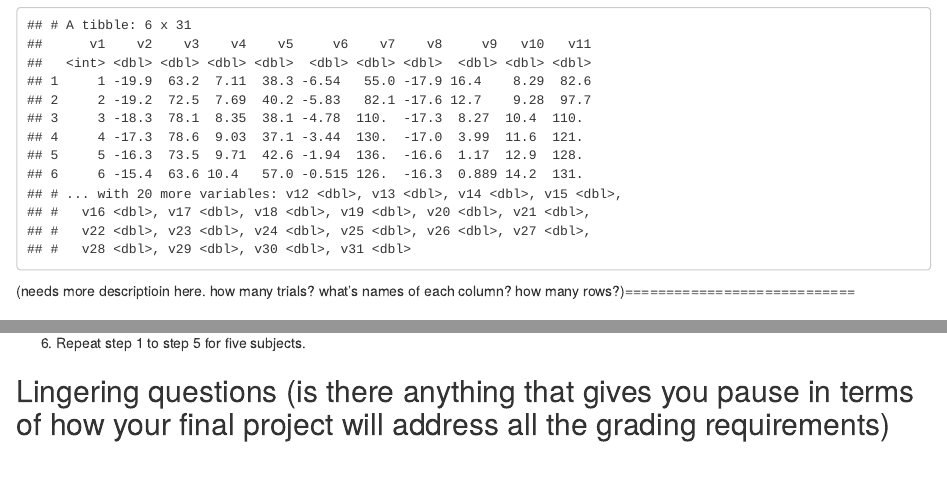
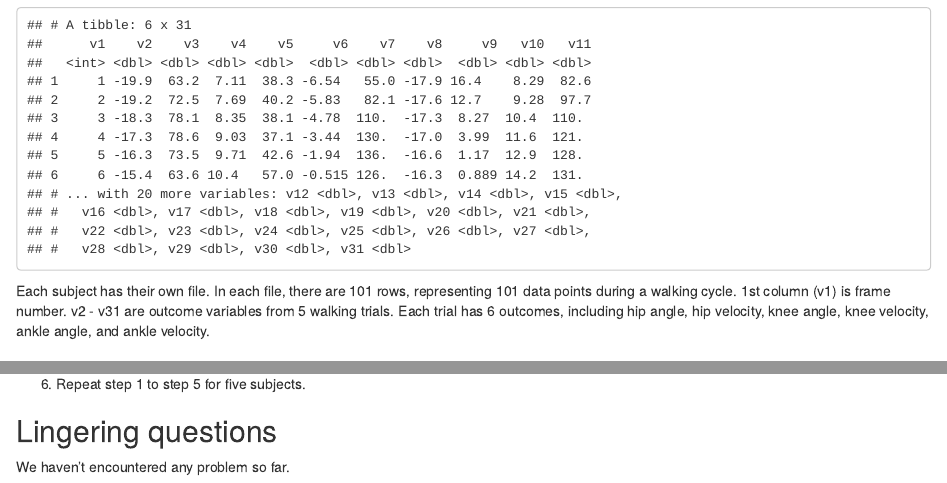
Before and after one commit to teresashchen/crpdp, an R Markdown document (outline.Rmd): the page in a window 1100 px wide, from 810 px down before the commit and from 840 px down after it, so that both start at the same text, and a second part further down, joined at a grey line. The pictures show the output file outline.html that the author committed with the source, opened offline.

Commit message:
add data description

````diff
--- a/outline.Rmd
+++ b/outline.Rmd
@@ -46,7 +46,9 @@ df <- import(here::here("data", "F01pre_single_kinematic.txt"),
 head(df)
 ```
 
-(needs more descriptioin here. how many trials? what's names of each column? how many rows?)============================
+
+Each subject has their own file. In each file, there are 101 rows, representing 101 data points during a walking cycle. 1st column (v1) is frame number. v2 - v31 are outcome variables from 5 walking trials. Each trial has 6 outcomes, including hip angle, hip velocity, knee angle, knee velocity, ankle angle, and ankle velocity.
+
 
 ### Tentative steps
 
@@ -84,4 +86,6 @@ $$mean(std(CRP_{i}))$$
 
 
 
-## Lingering questions (is there anything that gives you pause in terms of how your final project will address all the grading requirements)
+## Lingering questions
+
+We haven't encountered any problem so far.
````
Also changed, not shown: outline.html.
